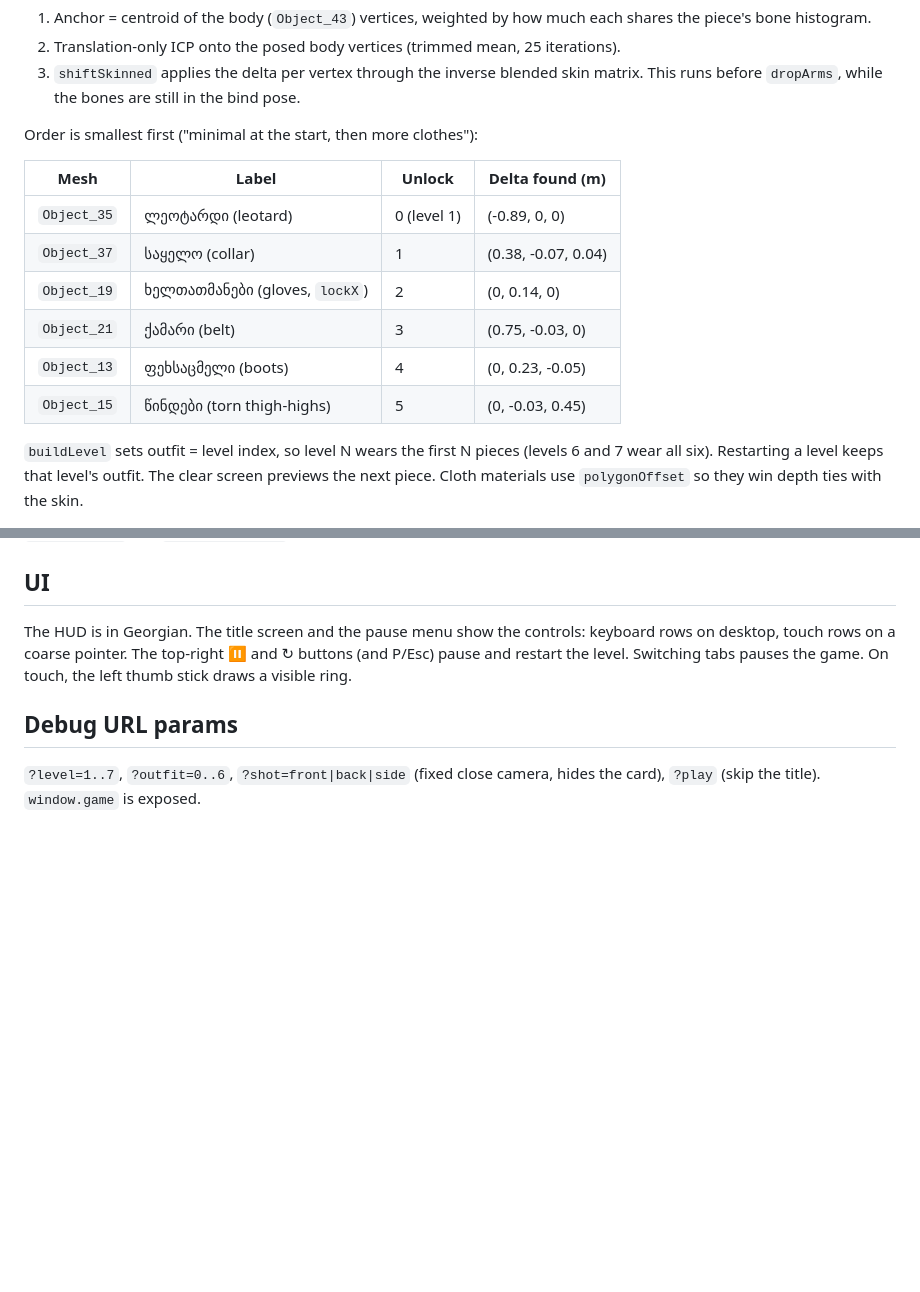
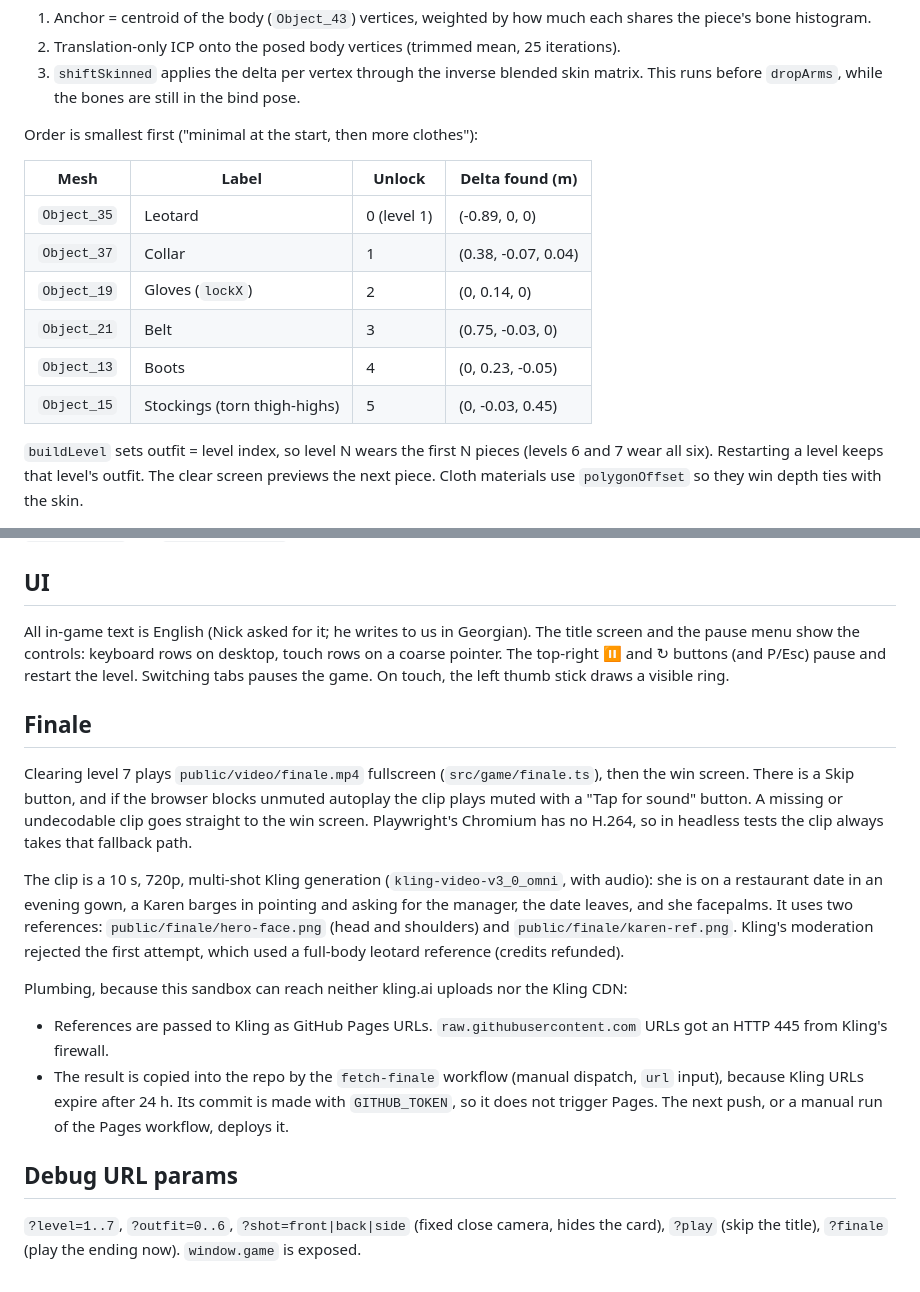
Before and after one commit to easyvibesuxui-sketch/Shoprider, a Markdown page: HANDOFF.md, 2 parts joined by grey strips. GitHub-like rendering; blank space fills up the shorter version.

Commit message:
Handoff: English UI and the Kling finale
Co-Authored-By: Claude Opus 5.5 <noreply@anthropic.com>
Claude-Session: https://claude.ai/code/session_01PMBCXQQwesWTuDXAhD4WpR

```diff
--- a/HANDOFF.md
+++ b/HANDOFF.md
@@ -33,12 +33,12 @@ Order is smallest first ("minimal at the start, then more clothes"):
 
 | Mesh | Label | Unlock | Delta found (m) |
 |---|---|---|---|
-| `Object_35` | ლეოტარდი (leotard) | 0 (level 1) | (-0.89, 0, 0) |
-| `Object_37` | საყელო (collar) | 1 | (0.38, -0.07, 0.04) |
-| `Object_19` | ხელთათმანები (gloves, `lockX`) | 2 | (0, 0.14, 0) |
-| `Object_21` | ქამარი (belt) | 3 | (0.75, -0.03, 0) |
-| `Object_13` | ფეხსაცმელი (boots) | 4 | (0, 0.23, -0.05) |
-| `Object_15` | წინდები (torn thigh-highs) | 5 | (0, -0.03, 0.45) |
+| `Object_35` | Leotard | 0 (level 1) | (-0.89, 0, 0) |
+| `Object_37` | Collar | 1 | (0.38, -0.07, 0.04) |
+| `Object_19` | Gloves (`lockX`) | 2 | (0, 0.14, 0) |
+| `Object_21` | Belt | 3 | (0.75, -0.03, 0) |
+| `Object_13` | Boots | 4 | (0, 0.23, -0.05) |
+| `Object_15` | Stockings (torn thigh-highs) | 5 | (0, -0.03, 0.45) |
 
 `buildLevel` sets outfit = level index, so level N wears the first N pieces (levels 6 and 7 wear all six). Restarting a level keeps that level's outfit. The clear screen previews the next piece. Cloth materials use `polygonOffset` so they win depth ties with the skin.
 
@@ -71,8 +71,18 @@ AI (`Game.updateFoes`): chase inside `chase` range, otherwise stroll mostly alon
 
 ## UI
 
-The HUD is in Georgian. The title screen and the pause menu show the controls: keyboard rows on desktop, touch rows on a coarse pointer. The top-right ⏸ and ↻ buttons (and P/Esc) pause and restart the level. Switching tabs pauses the game. On touch, the left thumb stick draws a visible ring.
+All in-game text is English (Nick asked for it; he writes to us in Georgian). The title screen and the pause menu show the controls: keyboard rows on desktop, touch rows on a coarse pointer. The top-right ⏸ and ↻ buttons (and P/Esc) pause and restart the level. Switching tabs pauses the game. On touch, the left thumb stick draws a visible ring.
+
+## Finale
+
+Clearing level 7 plays `public/video/finale.mp4` fullscreen (`src/game/finale.ts`), then the win screen. There is a Skip button, and if the browser blocks unmuted autoplay the clip plays muted with a "Tap for sound" button. A missing or undecodable clip goes straight to the win screen. Playwright's Chromium has no H.264, so in headless tests the clip always takes that fallback path.
+
+The clip is a 10 s, 720p, multi-shot Kling generation (`kling-video-v3_0_omni`, with audio): she is on a restaurant date in an evening gown, a Karen barges in pointing and asking for the manager, the date leaves, and she facepalms. It uses two references: `public/finale/hero-face.png` (head and shoulders) and `public/finale/karen-ref.png`. Kling's moderation rejected the first attempt, which used a full-body leotard reference (credits refunded).
+
+Plumbing, because this sandbox can reach neither kling.ai uploads nor the Kling CDN:
+- References are passed to Kling as GitHub Pages URLs. `raw.githubusercontent.com` URLs got an HTTP 445 from Kling's firewall.
+- The result is copied into the repo by the `fetch-finale` workflow (manual dispatch, `url` input), because Kling URLs expire after 24 h. Its commit is made with `GITHUB_TOKEN`, so it does not trigger Pages. The next push, or a manual run of the Pages workflow, deploys it.
 
 ## Debug URL params
 
-`?level=1..7`, `?outfit=0..6`, `?shot=front|back|side` (fixed close camera, hides the card), `?play` (skip the title). `window.game` is exposed.
+`?level=1..7`, `?outfit=0..6`, `?shot=front|back|side` (fixed close camera, hides the card), `?play` (skip the title), `?finale` (play the ending now). `window.game` is exposed.
```
